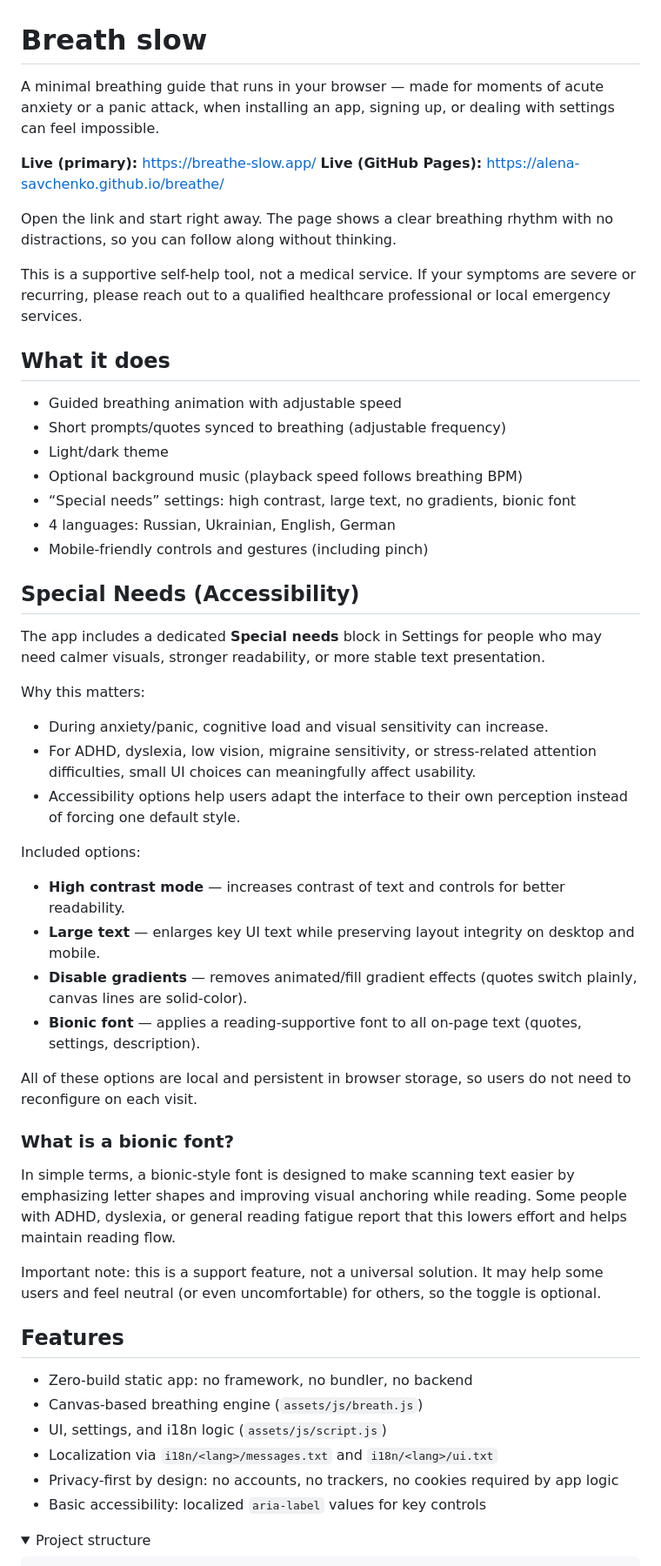
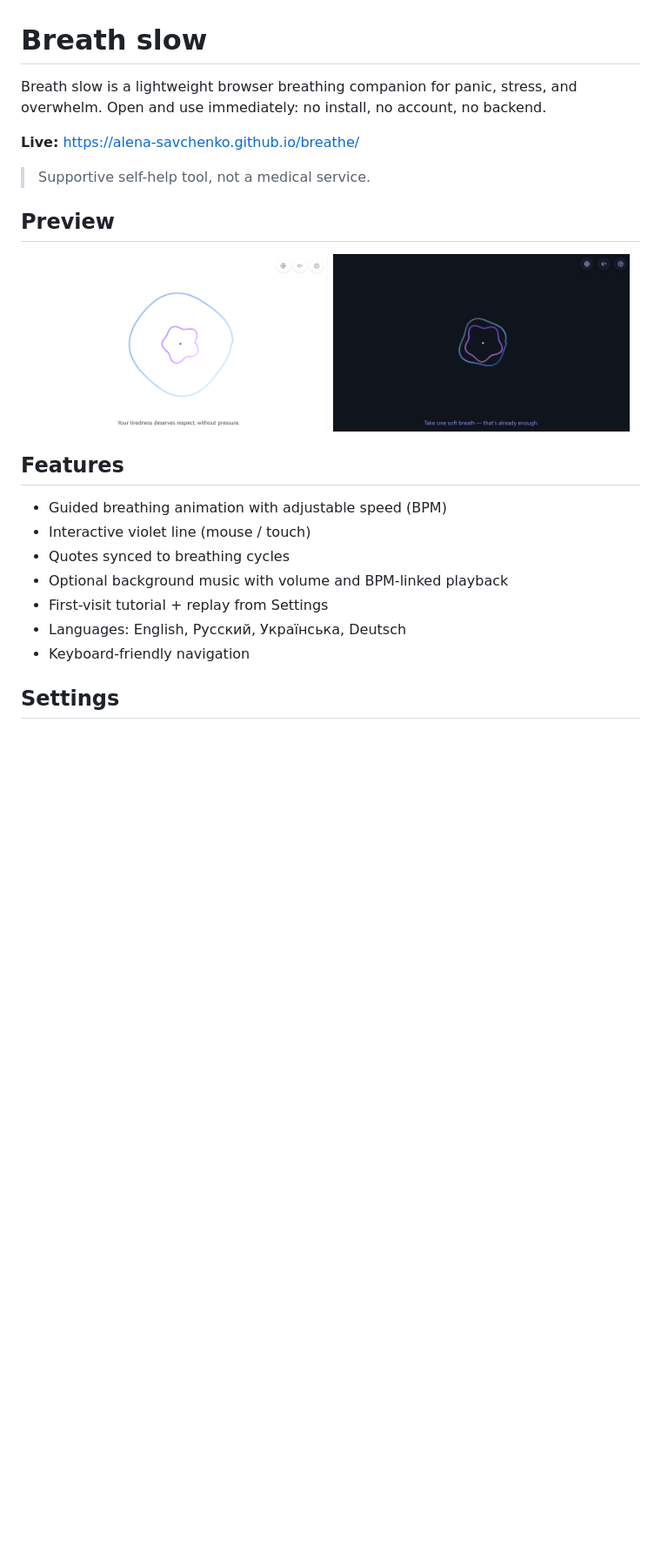
Before and after one commit to alena-savchenko/breathe, a Markdown page: README.md, the part around one of its changes. Shown at 87% size. GitHub-like rendering; pictures changed too: .github/assets/demo_dark.png (added), .github/assets/demo_light.png (added); folded sections open; blank space fills up the shorter version.

Commit message:
docs: readme update

```diff
--- a/README.md
+++ b/README.md
@@ -1,59 +1,28 @@
 # Breath slow
 
-A minimal breathing guide that runs in your browser — made for moments of acute anxiety or a panic attack, when installing an app, signing up, or dealing with settings can feel impossible.
+Breath slow is a lightweight browser breathing companion for panic, stress, and overwhelm.
+Open and use immediately: no install, no account, no backend.
 
-**Live (primary):** [https://breathe-slow.app/](https://breathe-slow.app/)
-**Live (GitHub Pages):** [https://alena-savchenko.github.io/breathe/](https://alena-savchenko.github.io/breathe/)
+**Live:** [https://alena-savchenko.github.io/breathe/](https://alena-savchenko.github.io/breathe/)
 
+> Supportive self-help tool, not a medical service.
 
-Open the link and start right away. The page shows a clear breathing rhythm with no distractions, so you can follow along without thinking.
+## Preview
 
-This is a supportive self-help tool, not a medical service. If your symptoms are severe or recurring, please reach out to a qualified healthcare professional or local emergency services.
-
-## What it does
-
-* Guided breathing animation with adjustable speed
-* Short prompts/quotes synced to breathing (adjustable frequency)
-* Light/dark theme
-* Optional background music (playback speed follows breathing BPM)
-* “Special needs” settings: high contrast, large text, no gradients, bionic font
-* 4 languages: Russian, Ukrainian, English, German
-* Mobile-friendly controls and gestures (including pinch)
-
-## Special Needs (Accessibility)
-
-The app includes a dedicated **Special needs** block in Settings for people who may need calmer visuals, stronger readability, or more stable text presentation.
-
-Why this matters:
-
-* During anxiety/panic, cognitive load and visual sensitivity can increase.
-* For ADHD, dyslexia, low vision, migraine sensitivity, or stress-related attention difficulties, small UI choices can meaningfully affect usability.
-* Accessibility options help users adapt the interface to their own perception instead of forcing one default style.
-
-Included options:
-
-* **High contrast mode** — increases contrast of text and controls for better readability.
-* **Large text** — enlarges key UI text while preserving layout integrity on desktop and mobile.
-* **Disable gradients** — removes animated/fill gradient effects (quotes switch plainly, canvas lines are solid-color).
-* **Bionic font** — applies a reading-supportive font to all on-page text (quotes, settings, description).
-
-All of these options are local and persistent in browser storage, so users do not need to reconfigure on each visit.
-
-### What is a bionic font?
-
-In simple terms, a bionic-style font is designed to make scanning text easier by emphasizing letter shapes and improving visual anchoring while reading. Some people with ADHD, dyslexia, or general reading fatigue report that this lowers effort and helps maintain reading flow.
-
-Important note: this is a support feature, not a universal solution. It may help some users and feel neutral (or even uncomfortable) for others, so the toggle is optional.
+<p align="center">
+	<img src=".github/assets/demo_light.png" alt="Breath slow — light theme" width="48%" />
+	<img src=".github/assets/demo_dark.png" alt="Breath slow — dark theme" width="48%" />
+</p>
 
 ## Features
 
-* Zero-build static app: no framework, no bundler, no backend
-* Canvas-based breathing engine (`assets/js/breath.js`)
-* UI, settings, and i18n logic (`assets/js/script.js`)
-* Localization via `i18n/<lang>/messages.txt` and `i18n/<lang>/ui.txt`
-* Privacy-first by design: no accounts, no trackers, no cookies required by app logic
-* Basic accessibility: localized `aria-label` values for key controls
+- Guided breathing animation with adjustable speed (BPM)
+- Interactive violet line (mouse / touch)
+- Quotes synced to breathing cycles
+- Optional background music with volume and BPM-linked playback
+- First-visit tutorial + replay from Settings
+- Languages: English, Русский, Українська, Deutsch
+- Keyboard-friendly navigation
 
-<details>
-<summary>Project structure</summary>
+## Settings
 
```
Also changed, not shown: other parts of README.md (+48 -53 lines), CREDITS.md (+8 -0 lines), .github/assets/demo_special_needs.png (added).
